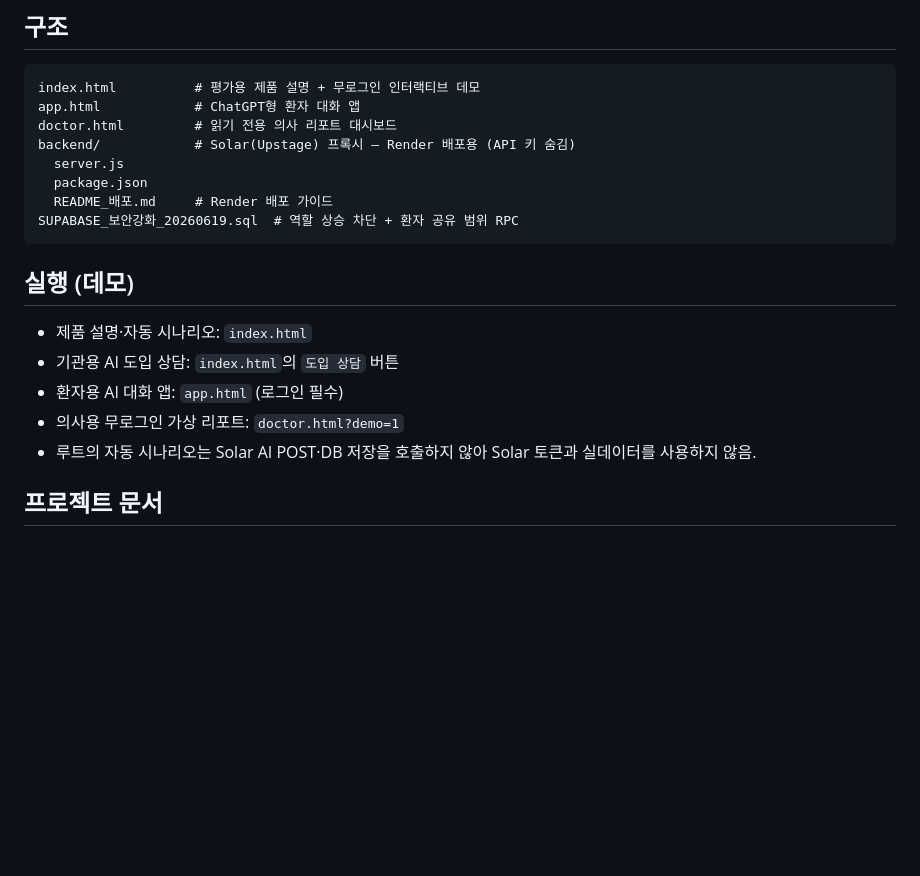
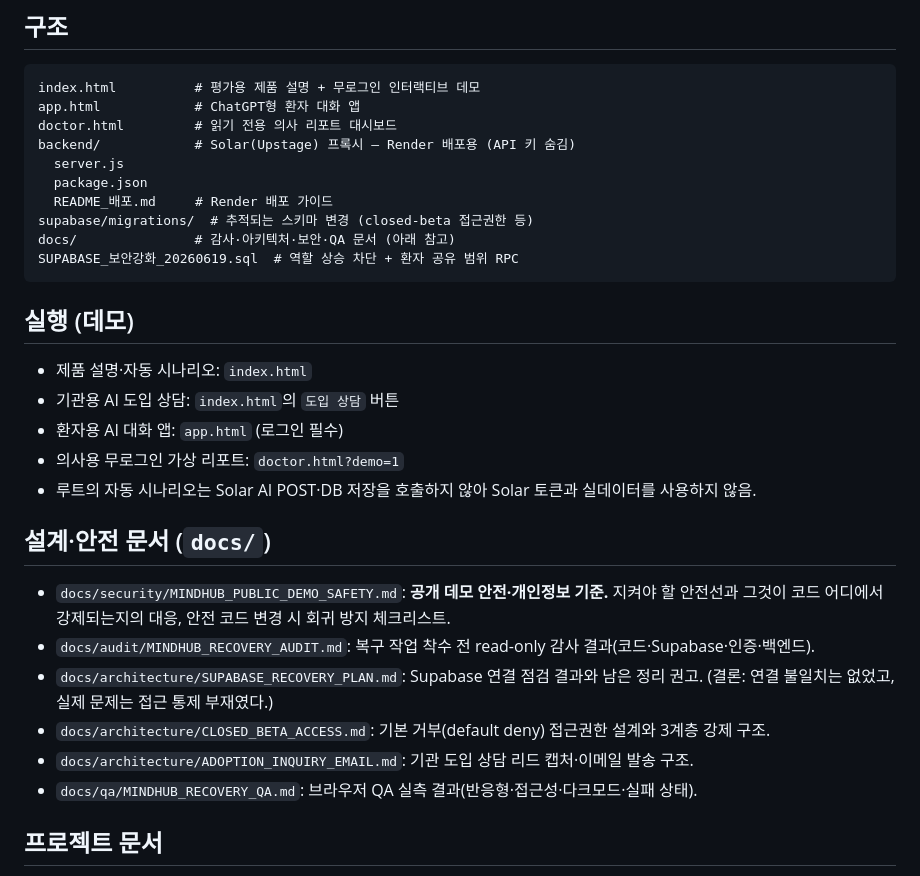
Before and after one commit to forblune/mindhub-mvp, a Markdown page: README.md, the part around the change. Drawn GitHub-style; blank space fills up the shorter version.

````diff
--- a/README.md
+++ b/README.md
@@ -21,6 +21,8 @@ backend/            # Solar(Upstage) 프록시 — Render 배포용 (API 키 숨
   server.js
   package.json
   README_배포.md     # Render 배포 가이드
+supabase/migrations/  # 추적되는 스키마 변경 (closed-beta 접근권한 등)
+docs/               # 감사·아키텍처·보안·QA 문서 (아래 참고)
 SUPABASE_보안강화_20260619.sql  # 역할 상승 차단 + 환자 공유 범위 RPC
 ```
 
@@ -30,6 +32,16 @@ SUPABASE_보안강화_20260619.sql  # 역할 상승 차단 + 환자 공유 범
 - 환자용 AI 대화 앱: `app.html` (로그인 필수)
 - 의사용 무로그인 가상 리포트: `doctor.html?demo=1`
 - 루트의 자동 시나리오는 Solar AI POST·DB 저장을 호출하지 않아 Solar 토큰과 실데이터를 사용하지 않음.
+
+## 설계·안전 문서 (`docs/`)
+- `docs/security/MINDHUB_PUBLIC_DEMO_SAFETY.md`: **공개 데모 안전·개인정보 기준.** 지켜야 할 안전선과 그것이
+  코드 어디에서 강제되는지의 대응, 안전 코드 변경 시 회귀 방지 체크리스트.
+- `docs/audit/MINDHUB_RECOVERY_AUDIT.md`: 복구 작업 착수 전 read-only 감사 결과(코드·Supabase·인증·백엔드).
+- `docs/architecture/SUPABASE_RECOVERY_PLAN.md`: Supabase 연결 점검 결과와 남은 정리 권고.
+  (결론: 연결 불일치는 없었고, 실제 문제는 접근 통제 부재였다.)
+- `docs/architecture/CLOSED_BETA_ACCESS.md`: 기본 거부(default deny) 접근권한 설계와 3계층 강제 구조.
+- `docs/architecture/ADOPTION_INQUIRY_EMAIL.md`: 기관 도입 상담 리드 캡처·이메일 발송 구조.
+- `docs/qa/MINDHUB_RECOVERY_QA.md`: 브라우저 QA 실측 결과(반응형·접근성·다크모드·실패 상태).
 
 ## 프로젝트 문서
 - `프로젝트_가치와_근거.md`: 정신건강 기술, 환자 자기결정권, 안전한 대화 AI 구조에 대한 공식 근거와 MindHub의 가치.
````
Also changed, not shown: docs/architecture/SUPABASE_RECOVERY_PLAN.md (added, +95 -0 lines), docs/security/MINDHUB_PUBLIC_DEMO_SAFETY.md (added, +127 -0 lines).
